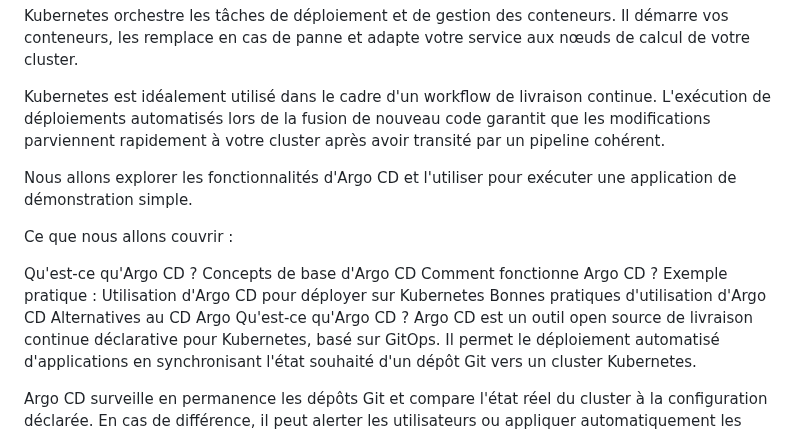
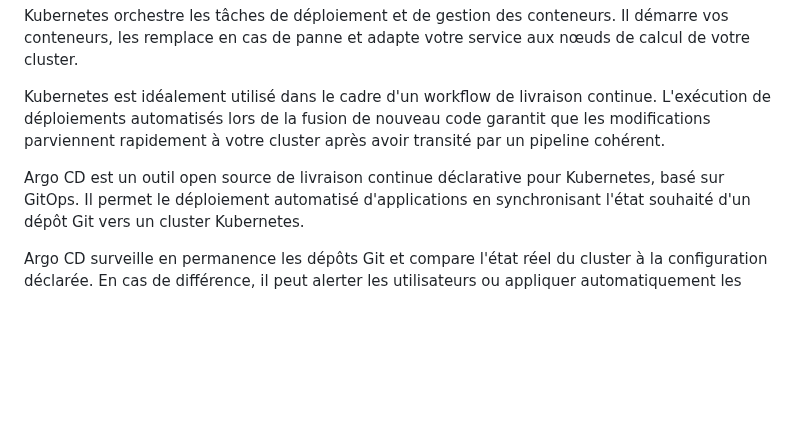
Before and after one commit to nzapanarcisse/argocd-datascientest, a Markdown page: README.md, the part around the change. Rendered like a GitHub page; blank space fills up the shorter version.

```diff
--- a/README.md
+++ b/README.md
@@ -45,17 +45,6 @@ Kubernetes orchestre les tâches de déploiement et de gestion des conteneurs. I
 
 Kubernetes est idéalement utilisé dans le cadre d'un workflow de livraison continue. L'exécution de déploiements automatisés lors de la fusion de nouveau code garantit que les modifications parviennent rapidement à votre cluster après avoir transité par un pipeline cohérent.
 
-Nous allons explorer les fonctionnalités d'Argo CD et l'utiliser pour exécuter une application de démonstration simple.
-
-Ce que nous allons couvrir :
-
-Qu'est-ce qu'Argo CD ?
-Concepts de base d'Argo CD
-Comment fonctionne Argo CD ?
-Exemple pratique : Utilisation d'Argo CD pour déployer sur Kubernetes
-Bonnes pratiques d'utilisation d'Argo CD
-Alternatives au CD Argo
-Qu'est-ce qu'Argo CD ?
 Argo CD est un outil open source de livraison continue déclarative pour Kubernetes, basé sur GitOps. Il permet le déploiement automatisé d'applications en synchronisant l'état souhaité d'un dépôt Git vers un cluster Kubernetes.
 
 Argo CD surveille en permanence les dépôts Git et compare l'état réel du cluster à la configuration déclarée. En cas de différence, il peut alerter les utilisateurs ou appliquer automatiquement les modifications pour amener le système à l'état souhaité.
```
